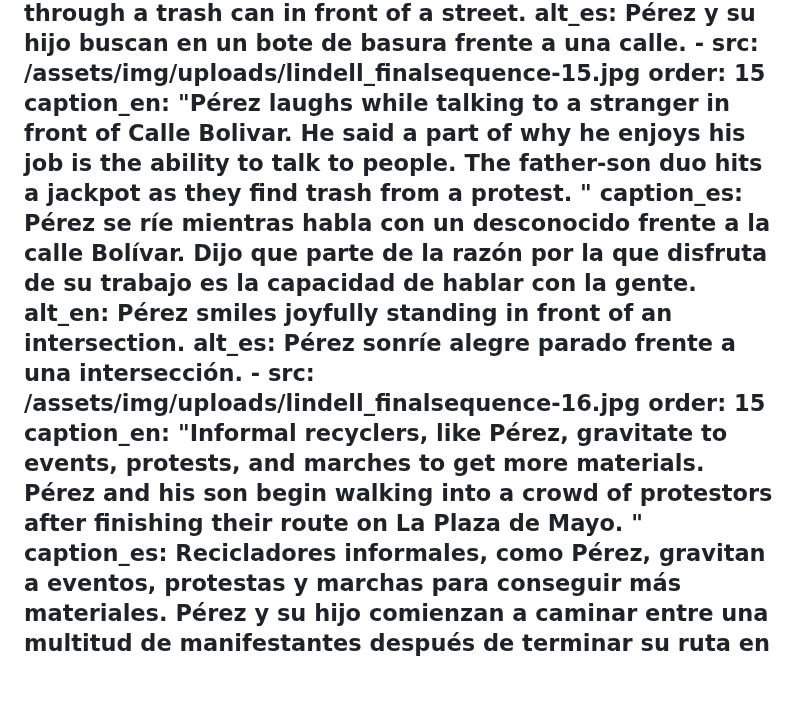
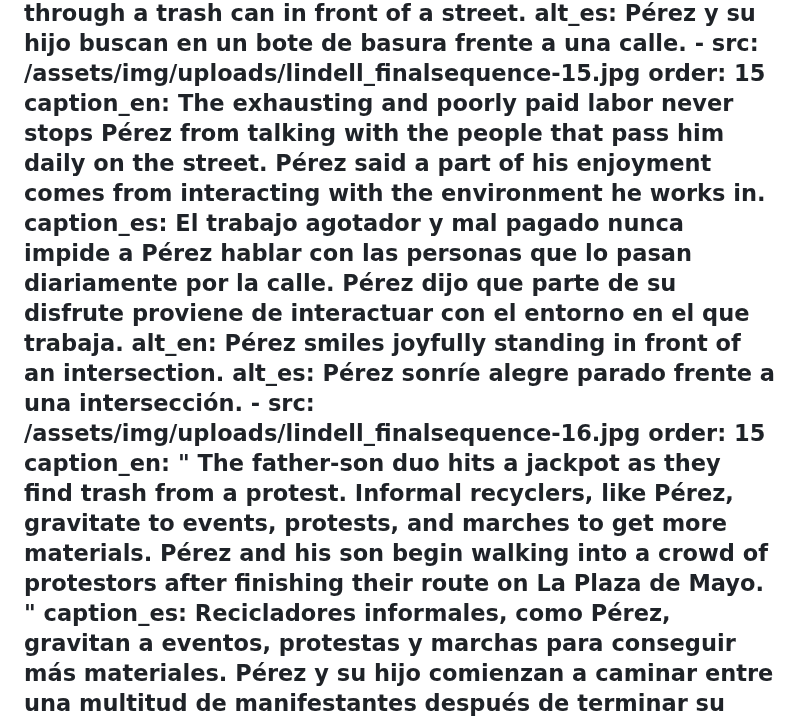
Before and after one commit to UNC-Global-Storytelling/buenos-aires-2025, a Markdown page: src/photoStories/dumping.md, the part around the change. GitHub-like rendering; blank space fills up the shorter version.

Commit message:
Update Photo Stories “dumping”

```diff
--- a/src/photoStories/dumping.md
+++ b/src/photoStories/dumping.md
@@ -206,20 +206,20 @@ en:
       alt_es: Pérez y su hijo buscan en un bote de basura frente a una calle.
     - src: /assets/img/uploads/lindell_finalsequence-15.jpg
       order: 15
-      caption_en: "Pérez laughs while talking to a stranger in front of Calle Bolivar.
-        He said a part of why he enjoys his job is the ability to talk to
-        people. The father-son duo hits a jackpot as they find trash from a
-        protest. "
-      caption_es: Pérez se ríe mientras habla con un desconocido frente a la calle
-        Bolívar. Dijo que parte de la razón por la que disfruta de su trabajo es
-        la capacidad de hablar con la gente.
+      caption_en: The exhausting and poorly paid labor never stops Pérez from talking
+        with the people that pass him daily on the street. Pérez said a part of
+        his enjoyment comes from interacting with the environment he works in.
+      caption_es: El trabajo agotador y mal pagado nunca impide a Pérez hablar con las
+        personas que lo pasan diariamente por la calle. Pérez dijo que parte de
+        su disfrute proviene de interactuar con el entorno en el que trabaja.
       alt_en: Pérez smiles joyfully standing in front of an intersection.
       alt_es: Pérez sonríe alegre parado frente a una intersección.
     - src: /assets/img/uploads/lindell_finalsequence-16.jpg
       order: 15
-      caption_en: "Informal recyclers, like Pérez, gravitate to events, protests, and
-        marches to get more materials. Pérez and his son begin walking into a
-        crowd of protestors after finishing their route on La Plaza de Mayo. "
+      caption_en: " The father-son duo hits a jackpot as they find trash from a
+        protest. Informal recyclers, like Pérez, gravitate to events, protests,
+        and marches to get more materials. Pérez and his son begin walking into
+        a crowd of protestors after finishing their route on La Plaza de Mayo. "
       caption_es: Recicladores informales, como Pérez, gravitan a eventos, protestas y
         marchas para conseguir más materiales. Pérez y su hijo comienzan a
         caminar entre una multitud de manifestantes después de terminar su ruta
```
